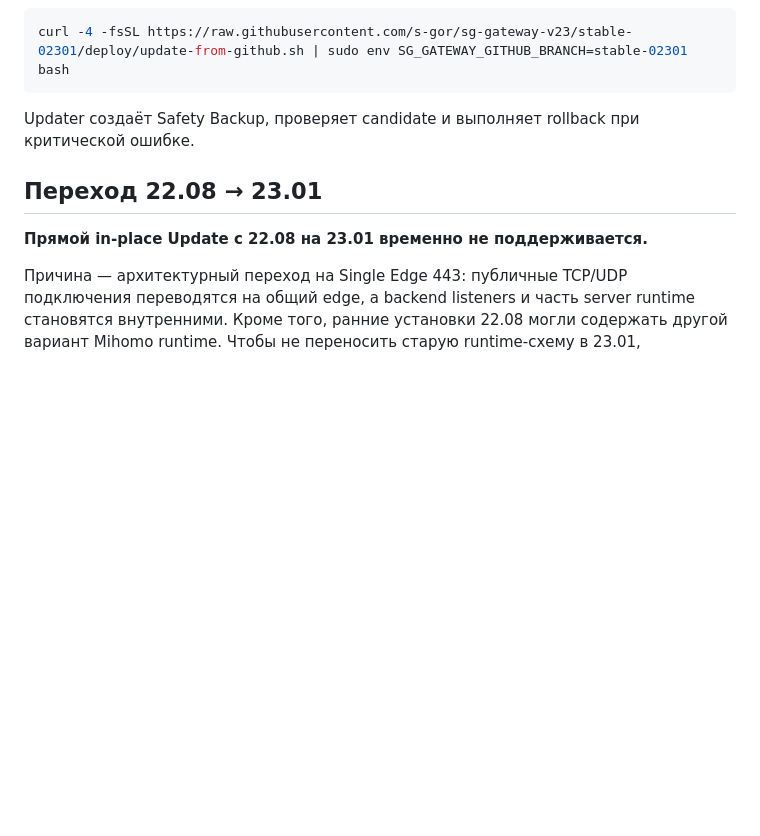
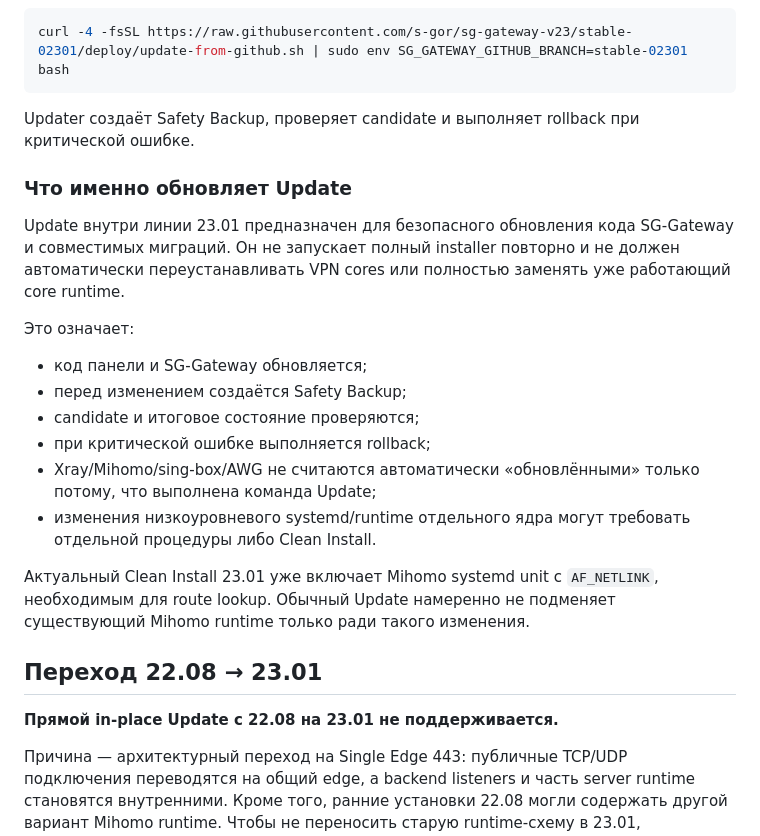
Before and after one commit to s-gor/sg-gateway-v23, a Markdown page: docs/INSTALLATION.md, the part around the change. Rendered like a GitHub page; blank space fills up the shorter version.

Commit message:
docs: document update boundaries

```diff
--- a/docs/INSTALLATION.md
+++ b/docs/INSTALLATION.md
@@ -26,9 +26,24 @@ curl -4 -fsSL https://raw.githubusercontent.com/s-gor/sg-gateway-v23/stable-0230
 
 Updater создаёт Safety Backup, проверяет candidate и выполняет rollback при критической ошибке.
 
+### Что именно обновляет Update
+
+Update внутри линии 23.01 предназначен для безопасного обновления кода SG-Gateway и совместимых миграций. Он не запускает полный installer повторно и не должен автоматически переустанавливать VPN cores или полностью заменять уже работающий core runtime.
+
+Это означает:
+
+- код панели и SG-Gateway обновляется;
+- перед изменением создаётся Safety Backup;
+- candidate и итоговое состояние проверяются;
+- при критической ошибке выполняется rollback;
+- Xray/Mihomo/sing-box/AWG не считаются автоматически «обновлёнными» только потому, что выполнена команда Update;
+- изменения низкоуровневого systemd/runtime отдельного ядра могут требовать отдельной процедуры либо Clean Install.
+
+Актуальный Clean Install 23.01 уже включает Mihomo systemd unit с `AF_NETLINK`, необходимым для route lookup. Обычный Update намеренно не подменяет существующий Mihomo runtime только ради такого изменения.
+
 ## Переход 22.08 → 23.01
 
-**Прямой in-place Update с 22.08 на 23.01 временно не поддерживается.**
+**Прямой in-place Update с 22.08 на 23.01 не поддерживается.**
 
 Причина — архитектурный переход на Single Edge 443: публичные TCP/UDP подключения переводятся на общий edge, а backend listeners и часть server runtime становятся внутренними. Кроме того, ранние установки 22.08 могли содержать другой вариант Mihomo runtime. Чтобы не переносить старую runtime-схему в 23.01, используйте чистую миграцию.
 
```
